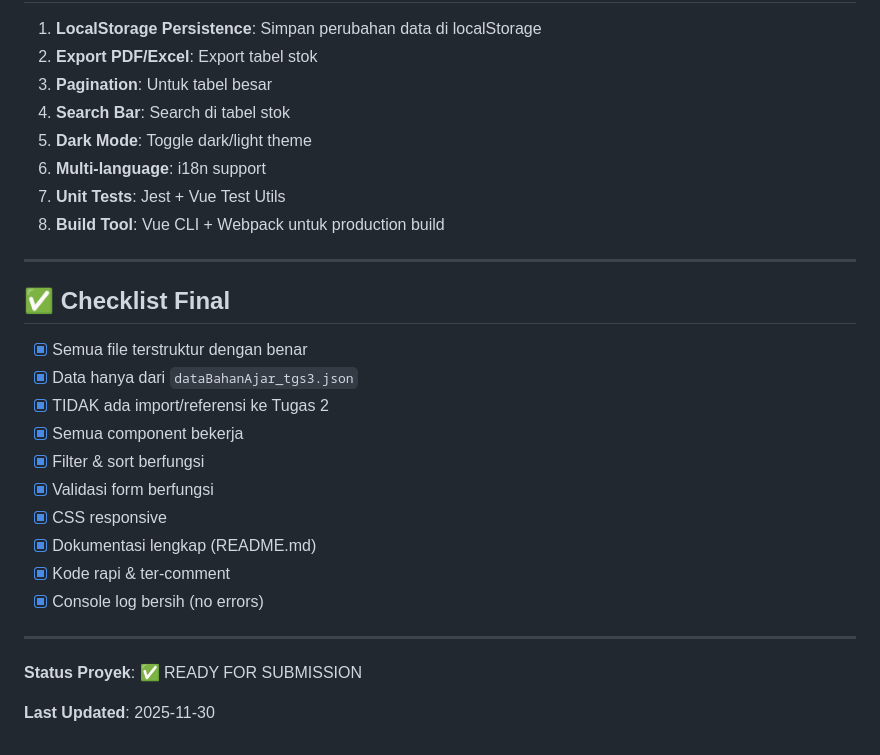
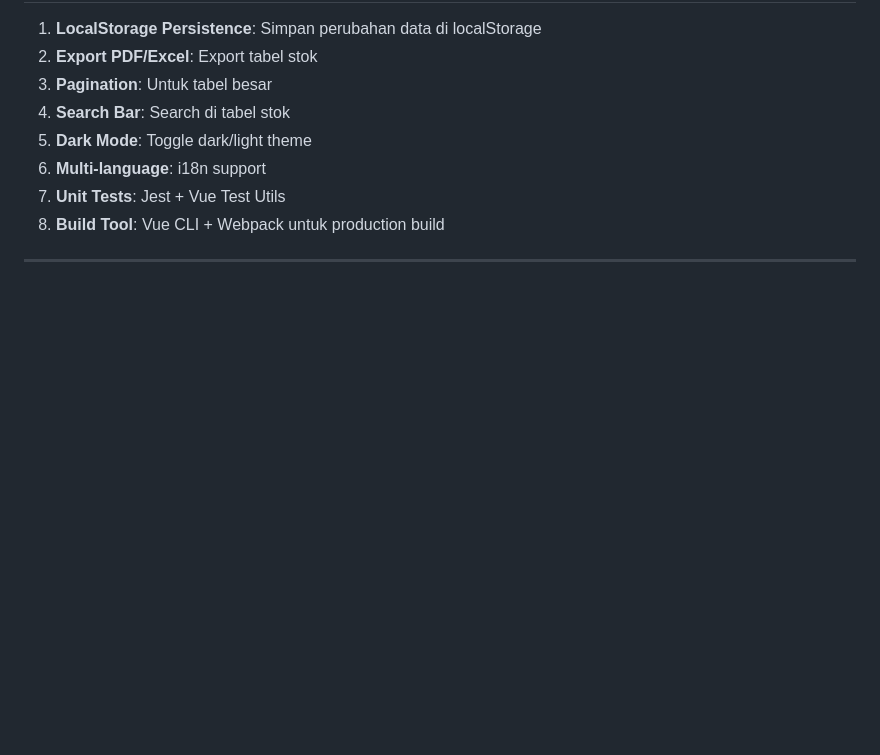
Before and after one commit to zhr18/Tugas3-pemrograman-web, a Markdown page: CHANGELOG.md, the part around the change. GitHub-like rendering; blank space fills up the shorter version.

```diff
--- a/CHANGELOG.md
+++ b/CHANGELOG.md
@@ -350,22 +350,3 @@ statusMap: {
 8. **Build Tool**: Vue CLI + Webpack untuk production build
 
 ---
-
-## ✅ Checklist Final
-
-- [x] Semua file terstruktur dengan benar
-- [x] Data hanya dari `dataBahanAjar_tgs3.json`
-- [x] TIDAK ada import/referensi ke Tugas 2
-- [x] Semua component bekerja
-- [x] Filter & sort berfungsi
-- [x] Validasi form berfungsi
-- [x] CSS responsive
-- [x] Dokumentasi lengkap (README.md)
-- [x] Kode rapi & ter-comment
-- [x] Console log bersih (no errors)
-
----
-
-**Status Proyek**: ✅ READY FOR SUBMISSION
-
-**Last Updated**: 2025-11-30
```
